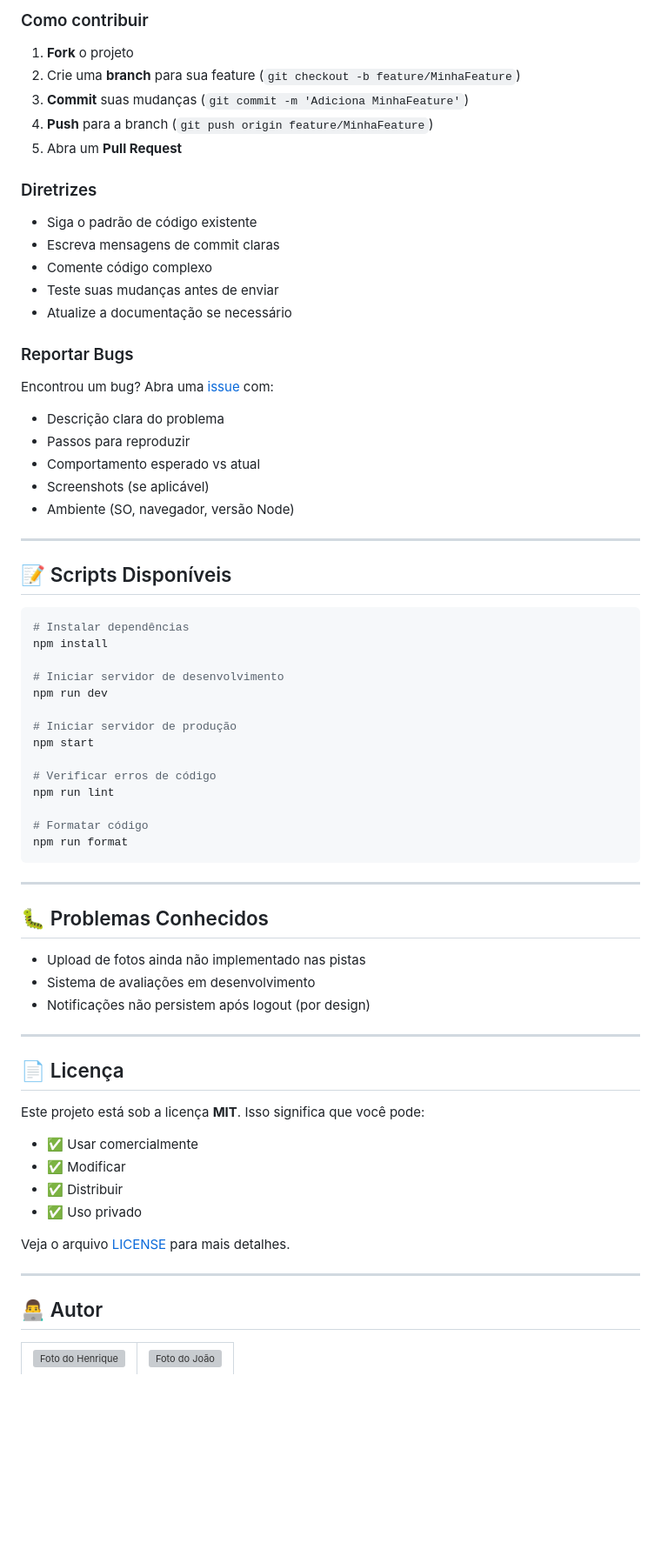
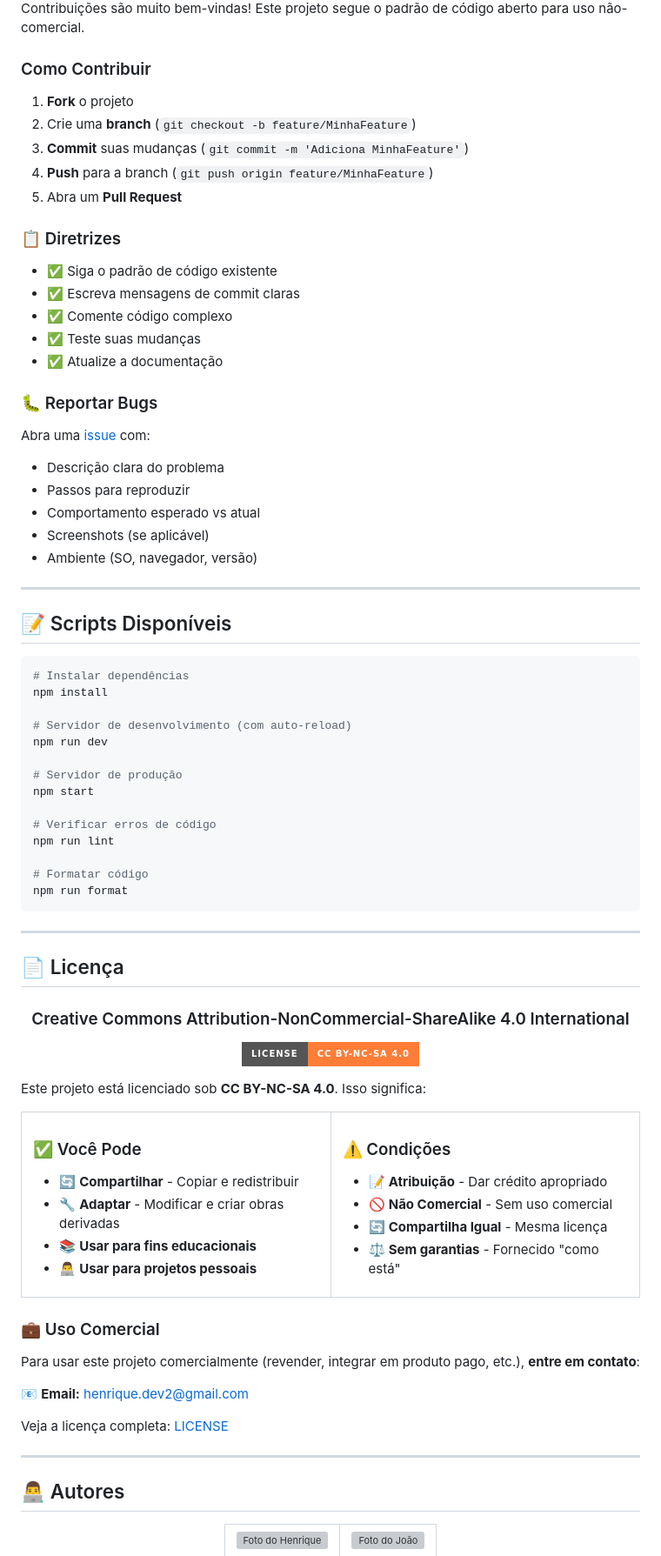
Before and after one commit to DeathHapyness/RideMap, a Markdown page: README.md, the part around one of its changes. Shown at 87% size. Rendered like a GitHub page; badges without logos; blank space fills up the shorter version; grey boxes are pictures that could not be loaded.

````diff
--- a/README.md
+++ b/README.md
@@ -544,40 +485,43 @@ Contribuições são muito bem-vindas! Este projeto segue o padrão de código a
 
-### Como contribuir
+Contribuições são muito bem-vindas! Este projeto segue o padrão de código aberto para uso não-comercial.
+
+### Como Contribuir
 
 1. **Fork** o projeto
-2. Crie uma **branch** para sua feature (`git checkout -b feature/MinhaFeature`)
+2. Crie uma **branch** (`git checkout -b feature/MinhaFeature`)
 3. **Commit** suas mudanças (`git commit -m 'Adiciona MinhaFeature'`)
 4. **Push** para a branch (`git push origin feature/MinhaFeature`)
 5. Abra um **Pull Request**
 
-### Diretrizes
+### 📋 Diretrizes
 
-- Siga o padrão de código existente
-- Escreva mensagens de commit claras
-- Comente código complexo
-- Teste suas mudanças antes de enviar
-- Atualize a documentação se necessário
+- ✅ Siga o padrão de código existente
+- ✅ Escreva mensagens de commit claras
+- ✅ Comente código complexo
+- ✅ Teste suas mudanças
+- ✅ Atualize a documentação
 
-### Reportar Bugs
+### 🐛 Reportar Bugs
 
-Encontrou um bug? Abra uma [issue](https://github.com/seu-usuario/ridemap/issues) com:
+Abra uma [issue](https://github.com/DeathHapyness/ridemap/issues) com:
 - Descrição clara do problema
 - Passos para reproduzir
 - Comportamento esperado vs atual
 - Screenshots (se aplicável)
-- Ambiente (SO, navegador, versão Node)
+- Ambiente (SO, navegador, versão)
 
 ---
 
 ## 📝 Scripts Disponíveis
+
 ```bash
 # Instalar dependências
 npm install
 
-# Iniciar servidor de desenvolvimento
+# Servidor de desenvolvimento (com auto-reload)
 npm run dev
 
-# Iniciar servidor de produção
+# Servidor de produção
 npm start
 
 # Verificar erros de código
@@ -589,28 +533,56 @@ npm run format
 
 ---
 
-## 🐛 Problemas Conhecidos
+## 📄 Licença
 
-- Upload de fotos ainda não implementado nas pistas
-- Sistema de avaliações em desenvolvimento
-- Notificações não persistem após logout (por design)
+<div align="center">
+
+### Creative Commons Attribution-NonCommercial-ShareAlike 4.0 International
+
+[![CC BY-NC-SA 4.0](https://img.shields.io/badge/License-CC%20BY--NC--SA%204.0-orange.svg?style=for-the-badge)](http://creativecommons.org/licenses/by-nc-sa/4.0/)
+
+</div>
+
+Este projeto está licenciado sob **CC BY-NC-SA 4.0**. Isso significa:
+
+<table>
+<tr>
+<td width="50%" valign="top">
+
+### ✅ Você Pode
+
+- 🔄 **Compartilhar** - Copiar e redistribuir
+- 🔧 **Adaptar** - Modificar e criar obras derivadas
+- 📚 **Usar para fins educacionais**
+- 👨‍💻 **Usar para projetos pessoais**
+
+</td>
+<td width="50%" valign="top">
+
+### ⚠️ Condições
+
+- 📝 **Atribuição** - Dar crédito apropriado
+- 🚫 **Não Comercial** - Sem uso comercial
+- 🔄 **Compartilha Igual** - Mesma licença
+- ⚖️ **Sem garantias** - Fornecido "como está"
+
+</td>
+</tr>
+</table>
+
+### 💼 Uso Comercial
+
+Para usar este projeto comercialmente (revender, integrar em produto pago, etc.), **entre em contato**:
+
+📧 **Email:** henrique.dev2@gmail.com
+
+Veja a licença completa: [LICENSE](LICENSE)
 
 ---
 
-## 📄 Licença
+## 👨‍💻 Autores
 
-Este projeto está sob a licença **MIT**. Isso significa que você pode:
-
-- ✅ Usar comercialmente
-- ✅ Modificar
-- ✅ Distribuir
-- ✅ Uso privado
-
-Veja o arquivo [LICENSE](LICENSE) para mais detalhes.
-
----
-
-## 👨‍💻 Autor
+<div align="center">
 
 <table>
   <tr>
````
Also changed, not shown: other parts of README.md (+287 -346 lines).
